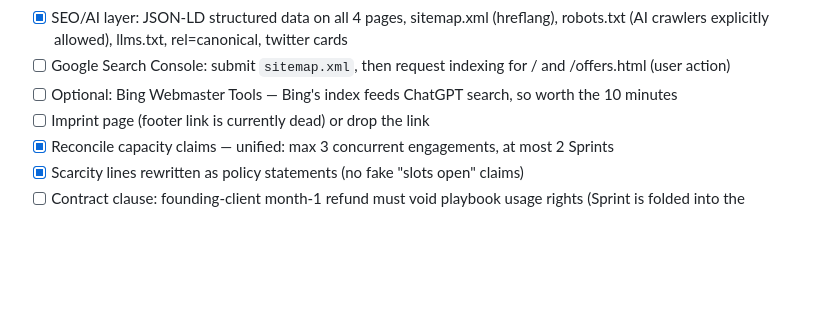
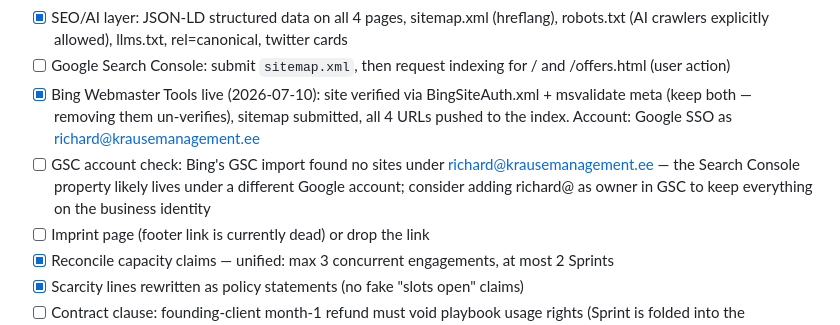
Before and after one commit to renerichardkrause-ops/krause-and-krause, a Markdown page: README.md, the part around the change. GitHub-like rendering; blank space fills up the shorter version.

Commit message:
README: Bing Webmaster Tools live; flag GSC account mismatch
Co-Authored-By: Claude Fable 5 <noreply@anthropic.com>

```diff
--- a/README.md
+++ b/README.md
@@ -53,7 +53,8 @@ Drag the folder into any static host — GitHub Pages, Cloudflare Pages, Vercel,
 - [x] Favicon (KM monogram, 32/180/512) + og:image 1200×630
 - [x] SEO/AI layer: JSON-LD structured data on all 4 pages, sitemap.xml (hreflang), robots.txt (AI crawlers explicitly allowed), llms.txt, rel=canonical, twitter cards
 - [ ] Google Search Console: submit `sitemap.xml`, then request indexing for / and /offers.html (user action)
-- [ ] Optional: Bing Webmaster Tools — Bing's index feeds ChatGPT search, so worth the 10 minutes
+- [x] Bing Webmaster Tools live (2026-07-10): site verified via BingSiteAuth.xml + msvalidate meta (keep both — removing them un-verifies), sitemap submitted, all 4 URLs pushed to the index. Account: Google SSO as richard@krausemanagement.ee
+- [ ] GSC account check: Bing's GSC import found no sites under richard@krausemanagement.ee — the Search Console property likely lives under a different Google account; consider adding richard@ as owner in GSC to keep everything on the business identity
 - [ ] Imprint page (footer link is currently dead) or drop the link
 - [x] Reconcile capacity claims — unified: max 3 concurrent engagements, at most 2 Sprints
 - [x] Scarcity lines rewritten as policy statements (no fake "slots open" claims)
```
